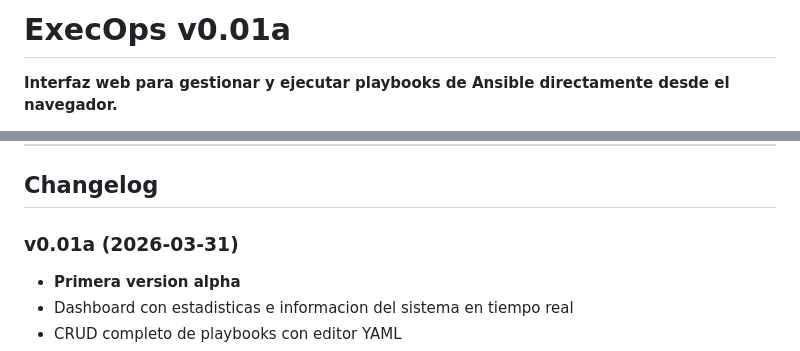
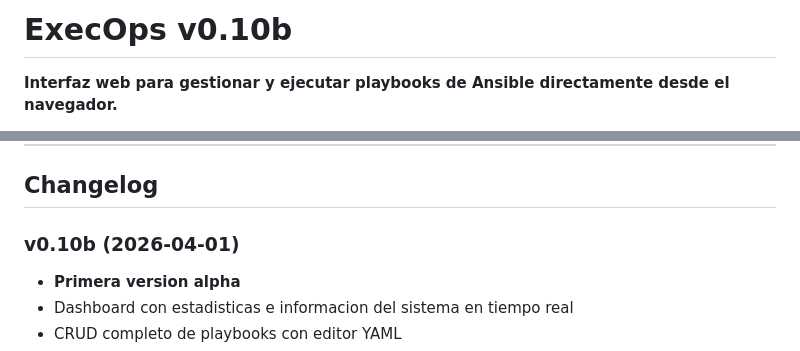
Before and after one commit to ExecOps/ExecOps, a Markdown page: README.md, 2 parts joined by grey strips. GitHub-like rendering.

Commit message:
chore: bump version to v0.10b

```diff
--- a/README.md
+++ b/README.md
@@ -1,4 +1,4 @@
-# ExecOps v0.01a
+# ExecOps v0.10b
 
 **Interfaz web para gestionar y ejecutar playbooks de Ansible directamente desde el navegador.**
 
@@ -638,7 +638,7 @@ Las plantillas usan comentarios YAML como metadatos:
 
 ## Changelog
 
-### v0.01a (2026-03-31)
+### v0.10b (2026-04-01)
 
 - **Primera version alpha**
 - Dashboard con estadisticas e informacion del sistema en tiempo real
```
